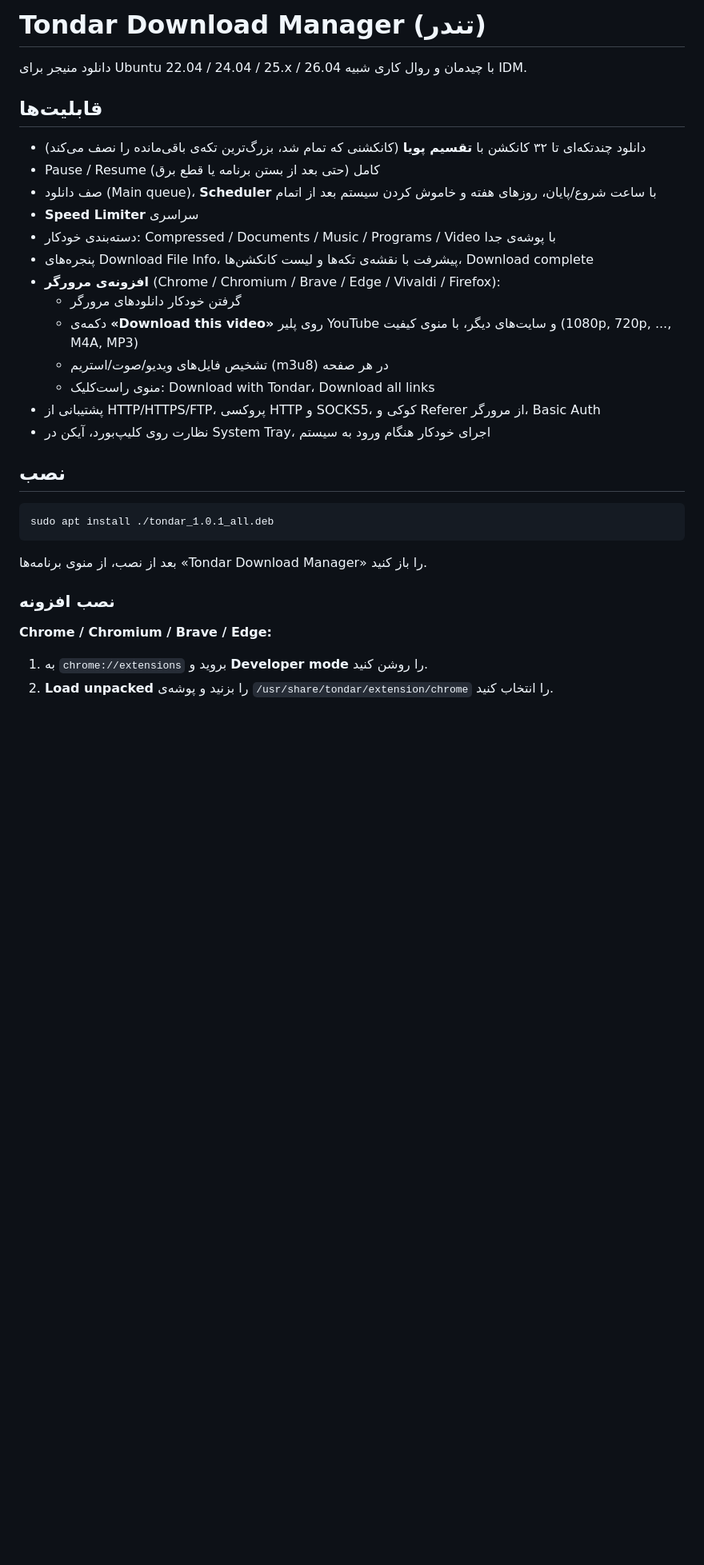
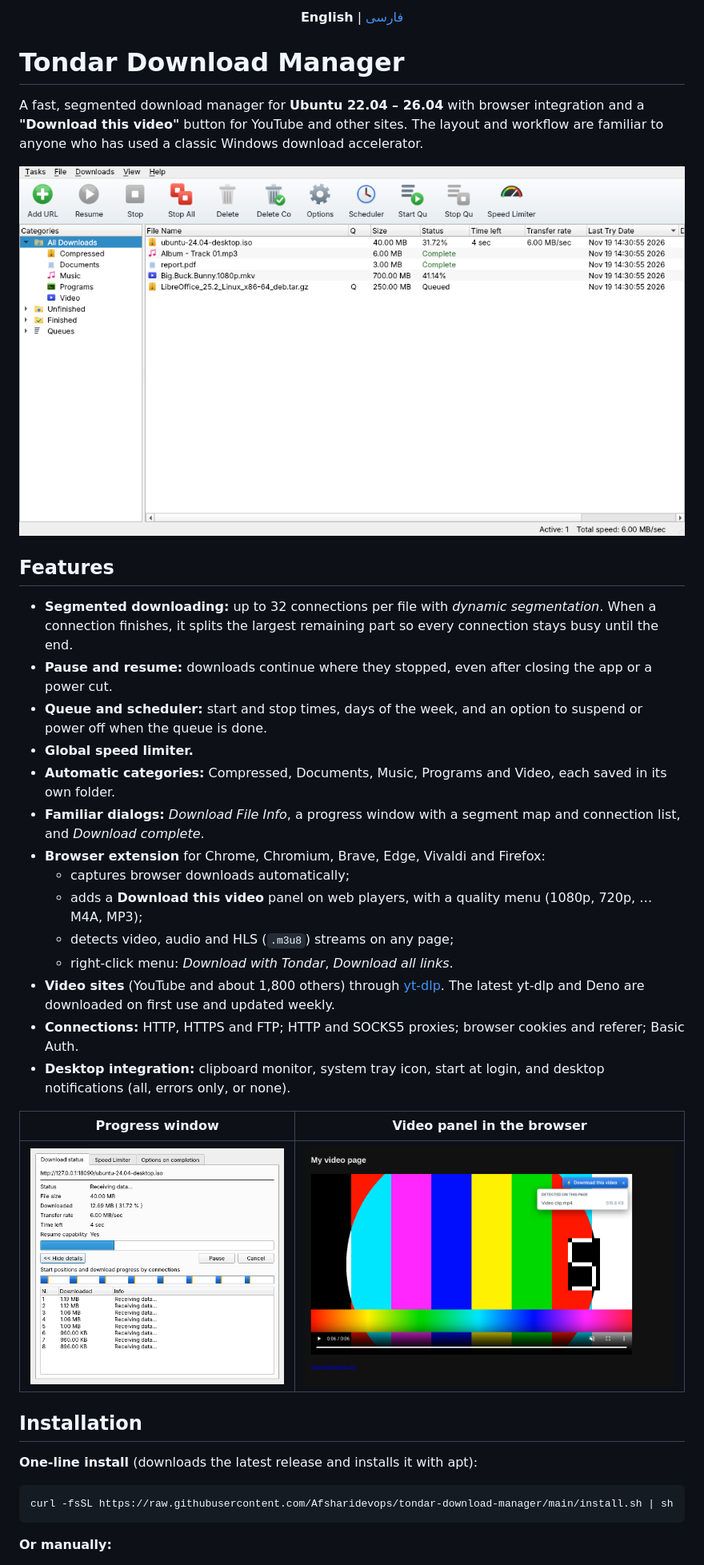
Before and after one commit to Afsharidevops/tondar-download-manager, a Markdown page: README.md, the part around one of its changes. Shown at 80% size. Drawn GitHub-style; pictures changed too: docs/screenshots/main-window.png (added), docs/screenshots/progress.png (added), docs/screenshots/video-panel.png (added); blank space fills up the shorter version.

Commit message:
v1.0.2: release workflow, one-line installer, bilingual README

````diff
--- a/README.md
+++ b/README.md
@@ -1,30 +1,41 @@
-# Tondar Download Manager (تندر)
+<p align="center">
+  <b>English</b> | <a href="README.fa.md">فارسی</a>
+</p>
 
-دانلود منیجر برای Ubuntu 22.04 / 24.04 / 25.x / 26.04 با چیدمان و روال کاری شبیه IDM.
+# Tondar Download Manager
 
-## قابلیت‌ها
-- دانلود چندتکه‌ای تا ۳۲ کانکشن با **تقسیم پویا** (کانکشنی که تمام شد، بزرگ‌ترین تکه‌ی باقی‌مانده را نصف می‌کند)
-- Pause / Resume کامل (حتی بعد از بستن برنامه یا قطع برق)
-- صف دانلود (Main queue)، **Scheduler** با ساعت شروع/پایان، روزهای هفته و خاموش کردن سیستم بعد از اتمام
-- **Speed Limiter** سراسری
-- دسته‌بندی خودکار: Compressed / Documents / Music / Programs / Video با پوشه‌ی جدا
-- پنجره‌های Download File Info، پیشرفت با نقشه‌ی تکه‌ها و لیست کانکشن‌ها، Download complete
-- **افزونه‌ی مرورگر** (Chrome / Chromium / Brave / Edge / Vivaldi / Firefox):
-  - گرفتن خودکار دانلودهای مرورگر
-  - دکمه‌ی **«Download this video»** روی پلیر YouTube و سایت‌های دیگر، با منوی کیفیت (1080p, 720p, ..., M4A, MP3)
-  - تشخیص فایل‌های ویدیو/صوت/استریم (m3u8) در هر صفحه
-  - منوی راست‌کلیک: Download with Tondar، Download all links
-- پشتیبانی از HTTP/HTTPS/FTP، پروکسی HTTP و SOCKS5، کوکی و Referer از مرورگر، Basic Auth
-- نظارت روی کلیپ‌بورد، آیکن در System Tray، اجرای خودکار هنگام ورود به سیستم
+A fast, segmented download manager for **Ubuntu 22.04 – 26.04** with browser integration and a **"Download this video"** button for YouTube and other sites. The layout and workflow are familiar to anyone who has used a classic Windows download accelerator.
 
-## نصب
+![Main window](docs/screenshots/main-window.png)
+
+## Features
+
+- **Segmented downloading:** up to 32 connections per file with *dynamic segmentation*. When a connection finishes, it splits the largest remaining part so every connection stays busy until the end.
+- **Pause and resume:** downloads continue where they stopped, even after closing the app or a power cut.
+- **Queue and scheduler:** start and stop times, days of the week, and an option to suspend or power off when the queue is done.
+- **Global speed limiter.**
+- **Automatic categories:** Compressed, Documents, Music, Programs and Video, each saved in its own folder.
+- **Familiar dialogs:** *Download File Info*, a progress window with a segment map and connection list, and *Download complete*.
+- **Browser extension** for Chrome, Chromium, Brave, Edge, Vivaldi and Firefox:
+  - captures browser downloads automatically;
+  - adds a **Download this video** panel on web players, with a quality menu (1080p, 720p, … M4A, MP3);
+  - detects video, audio and HLS (`.m3u8`) streams on any page;
+  - right-click menu: *Download with Tondar*, *Download all links*.
+- **Video sites** (YouTube and about 1,800 others) through [yt-dlp](https://github.com/yt-dlp/yt-dlp). The latest yt-dlp and Deno are downloaded on first use and updated weekly.
+- **Connections:** HTTP, HTTPS and FTP; HTTP and SOCKS5 proxies; browser cookies and referer; Basic Auth.
+- **Desktop integration:** clipboard monitor, system tray icon, start at login, and desktop notifications (all, errors only, or none).
+
+| Progress window | Video panel in the browser |
+|---|---|
+| ![Progress](docs/screenshots/progress.png) | ![Video panel](docs/screenshots/video-panel.png) |
+
+## Installation
+
+**One-line install** (downloads the latest release and installs it with apt):
+
 ```bash
-sudo apt install ./tondar_1.0.1_all.deb
+curl -fsSL https://raw.githubusercontent.com/Afsharidevops/tondar-download-manager/main/install.sh | sh
 ```
-بعد از نصب، از منوی برنامه‌ها «Tondar Download Manager» را باز کنید.
 
-### نصب افزونه
-**Chrome / Chromium / Brave / Edge:**
-1. به `chrome://extensions` بروید و **Developer mode** را روشن کنید.
-2. **Load unpacked** را بزنید و پوشه‌ی `/usr/share/tondar/extension/chrome` را انتخاب کنید.
+**Or manually:**
 
````
Also changed, not shown: other parts of README.md (+56 -8 lines), README.fa.md (added, +120 -0 lines), docs/screenshots/file-info.png (added), docs/screenshots/options.png (added), 11 other files.
